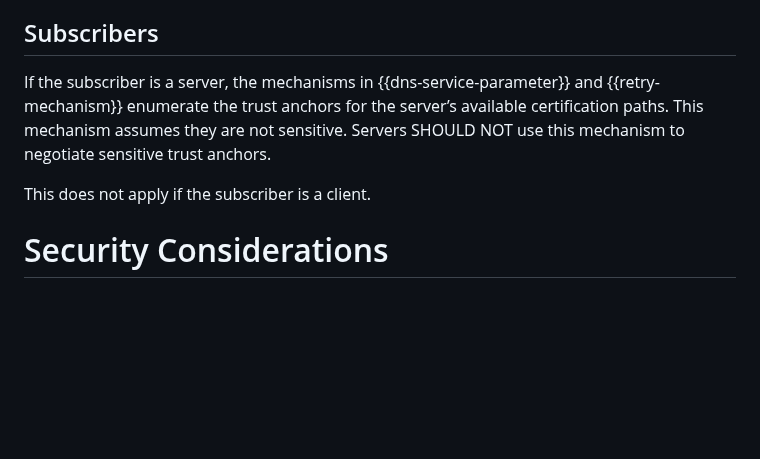
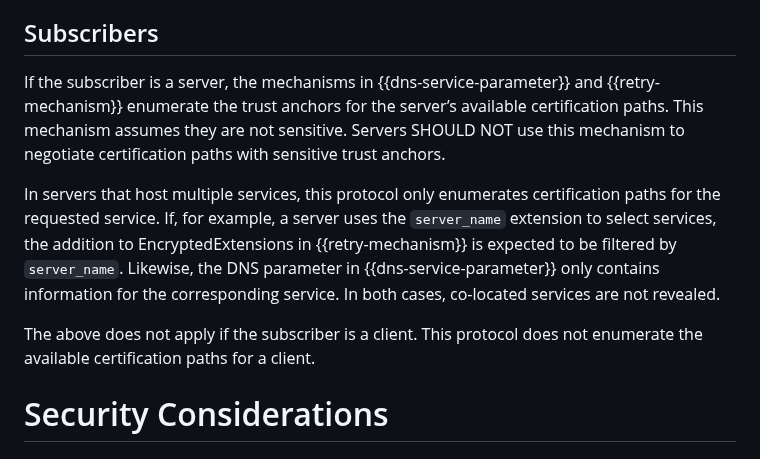
Before and after one commit to davidben/tls-trust-expressions, a Markdown page: draft-beck-tls-trust-anchor-ids.md, the part around the change. Drawn GitHub-style; blank space fills up the shorter version.

Commit message:
Clarify that we don't enumerate colocated services (#45)

```diff
--- a/draft-beck-tls-trust-anchor-ids.md
+++ b/draft-beck-tls-trust-anchor-ids.md
@@ -321,9 +321,11 @@ Additionally, a relying party that computes the `trust_anchors` extension based
 
 ## Subscribers
 
-If the subscriber is a server, the mechanisms in {{dns-service-parameter}} and {{retry-mechanism}} enumerate the trust anchors for the server’s available certification paths. This mechanism assumes they are not sensitive. Servers SHOULD NOT use this mechanism to negotiate sensitive trust anchors.
+If the subscriber is a server, the mechanisms in {{dns-service-parameter}} and {{retry-mechanism}} enumerate the trust anchors for the server’s available certification paths. This mechanism assumes they are not sensitive. Servers SHOULD NOT use this mechanism to negotiate certification paths with sensitive trust anchors.
 
-This does not apply if the subscriber is a client.
+In servers that host multiple services, this protocol only enumerates certification paths for the requested service. If, for example, a server uses the `server_name` extension to select services, the addition to EncryptedExtensions in {{retry-mechanism}} is expected to be filtered by `server_name`. Likewise, the DNS parameter in {{dns-service-parameter}} only contains information for the corresponding service. In both cases, co-located services are not revealed.
+
+The above does not apply if the subscriber is a client. This protocol does not enumerate the available certification paths for a client.
 
 # Security Considerations
 
```
